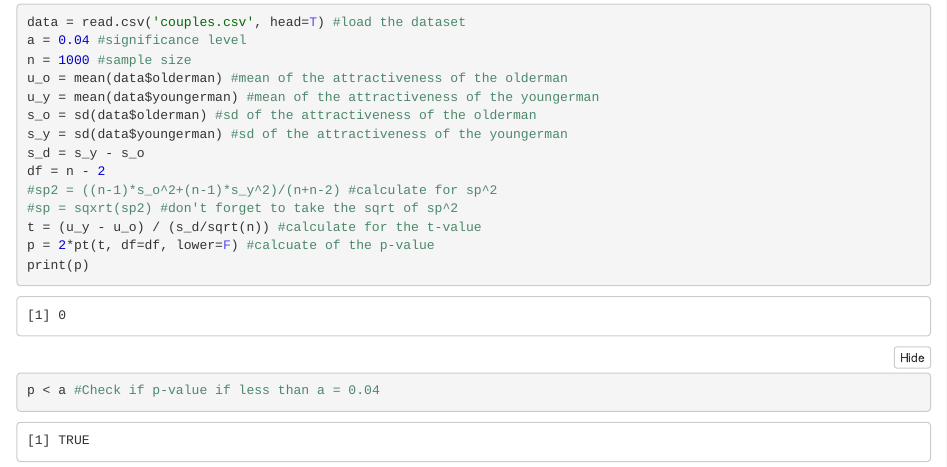
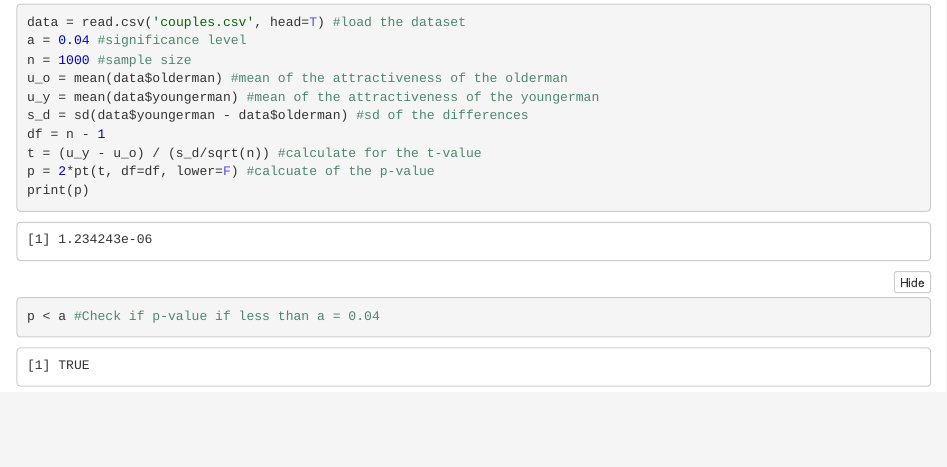
Before and after one commit to ghd7262/Mathematical-Statistics, an R Markdown document (HT.and.CI.for.Paired.Populations.Rmd): the page in a window 1100 px wide, from 340 px down. The pictures show the output file HT.and.CI.for.Paired.Populations.nb.html that the author committed with the source, opened offline.

Commit message:
Add files via upload

```diff
--- a/HT.and.CI.for.Paired.Populations.Rmd
+++ b/HT.and.CI.for.Paired.Populations.Rmd
@@ -16,13 +16,9 @@ a = 0.04 #significance level
 n = 1000 #sample size
 u_o = mean(data$olderman) #mean of the attractiveness of the olderman
 u_y = mean(data$youngerman) #mean of the attractiveness of the youngerman
-s_o = sd(data$olderman) #sd of the attractiveness of the olderman
-s_y = sd(data$youngerman) #sd of the attractiveness of the youngerman
-s_d = s_y - s_o
+s_d = sd(data$youngerman - data$olderman) #sd of the differences, make sure to take the sd of the differences since the differences of sd will differ
 
-df = n - 2
-#sp2 = ((n-1)*s_o^2+(n-1)*s_y^2)/(n+n-2) #calculate for sp^2
-#sp = sqxrt(sp2) #don't forget to take the sqrt of sp^2
+df = n - 1
 t = (u_y - u_o) / (s_d/sqrt(n)) #calculate for the t-value
 p = 2*pt(t, df=df, lower=F) #calcuate of the p-value
 
```
Also changed, not shown: HT.and.CI.for.Paired.Populations.nb.html, HT.and.CI.for.Paired.Populations.Rmd (2 more changed lines).
